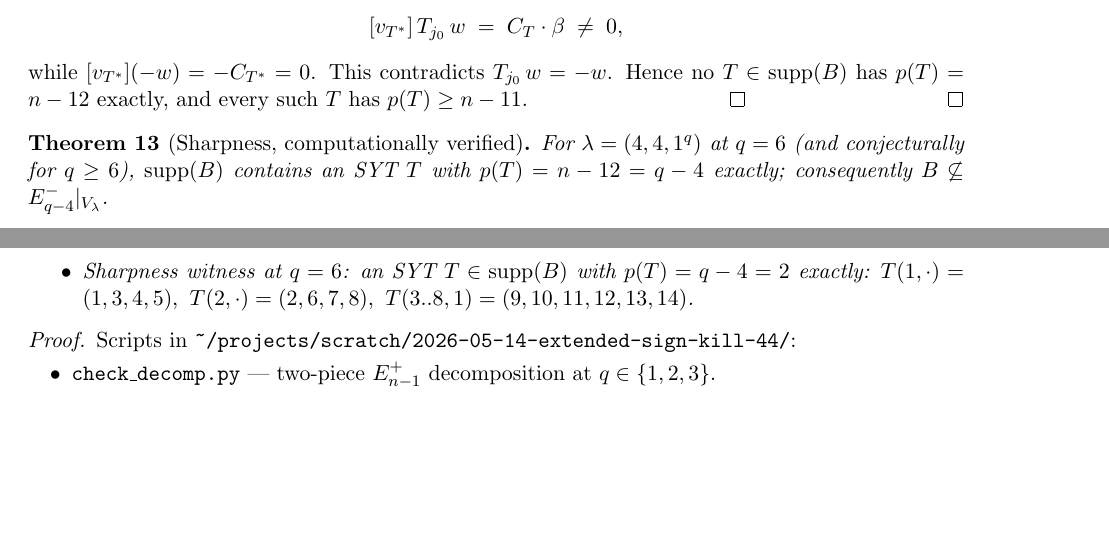
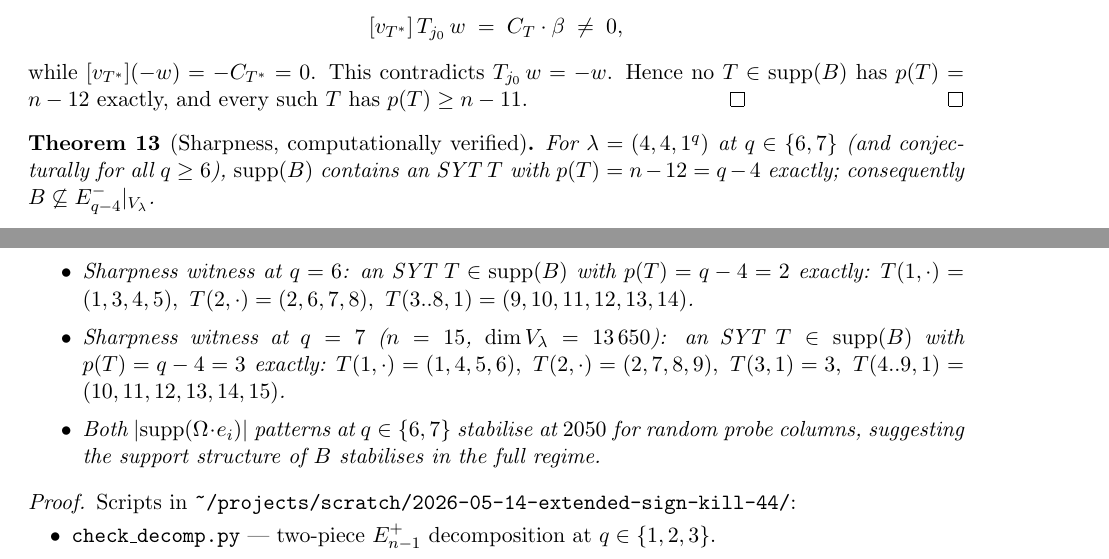
Before and after one commit to clio-vega/proofs, a LaTeX paper (2026-05-14-extended-sign-kill-44.tex): two parts of pages 7 and 8 of 10, joined at a grey line, cut so that both start at the same text, the shorter picture padded with empty space. Compiled offline with pdfLaTeX.

Commit message:
(4,4) ext sign-kill: extend sharpness verification to q=7
q=7 (n=15, dim V=13650) sparse-probe verification: B ⊆ E_1^- and
sharpness witness with p(T) = q-4 = 3 found. Sharpness now verified at
q ∈ {6, 7}.

Co-Authored-By: Claude Opus 4.7 <noreply@anthropic.com>

```diff
--- a/2026-05-14-extended-sign-kill-44.tex
+++ b/2026-05-14-extended-sign-kill-44.tex
@@ -569,9 +569,10 @@ exactly, and every such $T$ has $p(T) \ge n - 11$.
 \end{proof}
 
 \begin{theorem}[Sharpness, computationally verified]\label{thm:sharp}
-For $\lambda = (4, 4, 1^q)$ at $q = 6$ (and conjecturally for $q \ge 6$),
-$\supp(B)$ contains an SYT $T$ with $p(T) = n - 12 = q - 4$ exactly;
-consequently $B \not\subseteq E_{q-4}^-|_{V_\lambda}$.
+For $\lambda = (4, 4, 1^q)$ at $q \in \{6, 7\}$ (and conjecturally
+for all $q \ge 6$), $\supp(B)$ contains an SYT $T$ with $p(T)
+= n - 12 = q - 4$ exactly; consequently
+$B \not\subseteq E_{q-4}^-|_{V_\lambda}$.
 \end{theorem}
 
 \begin{proof}
@@ -630,6 +631,13 @@ mod $P = 100\,003$ at $Q = 11$.
    $p(T) = q - 4 = 2$ exactly:
    $T(1, \cdot) = (1, 3, 4, 5),\ T(2, \cdot) = (2, 6, 7, 8),\
    T(3..8, 1) = (9, 10, 11, 12, 13, 14)$.
+\item Sharpness witness at $q = 7$ ($n = 15$, $\dim V_\lambda = 13\,650$):
+   an SYT $T \in \supp(B)$ with $p(T) = q - 4 = 3$ exactly:
+   $T(1, \cdot) = (1, 4, 5, 6),\ T(2, \cdot) = (2, 7, 8, 9),\
+   T(3, 1) = 3,\ T(4..9, 1) = (10, 11, 12, 13, 14, 15)$.
+\item Both $|\supp(\Om \cdot e_i)|$ patterns at $q \in \{6, 7\}$
+   stabilise at $2050$ for random probe columns, suggesting the support
+   structure of $B$ stabilises in the full regime.
 \end{itemize}
 \end{theorem}
 
```
Also changed, not shown: 2026-05-14-extended-sign-kill-44.pdf, 2026-05-14-extended-sign-kill-44.tex (6 more changed lines).
